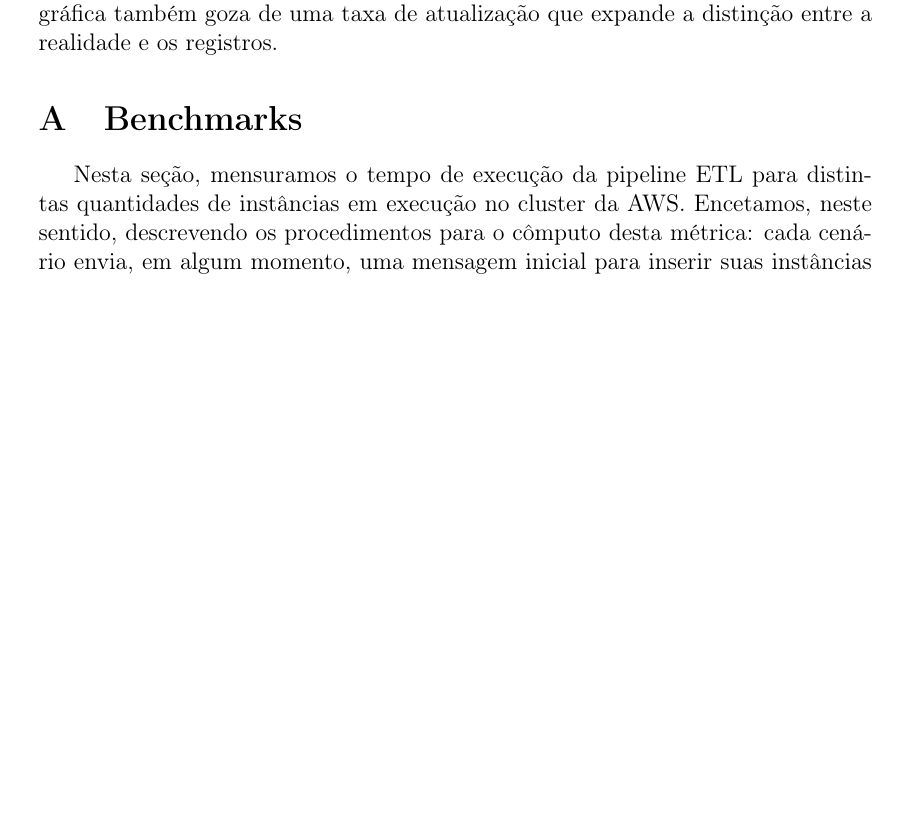
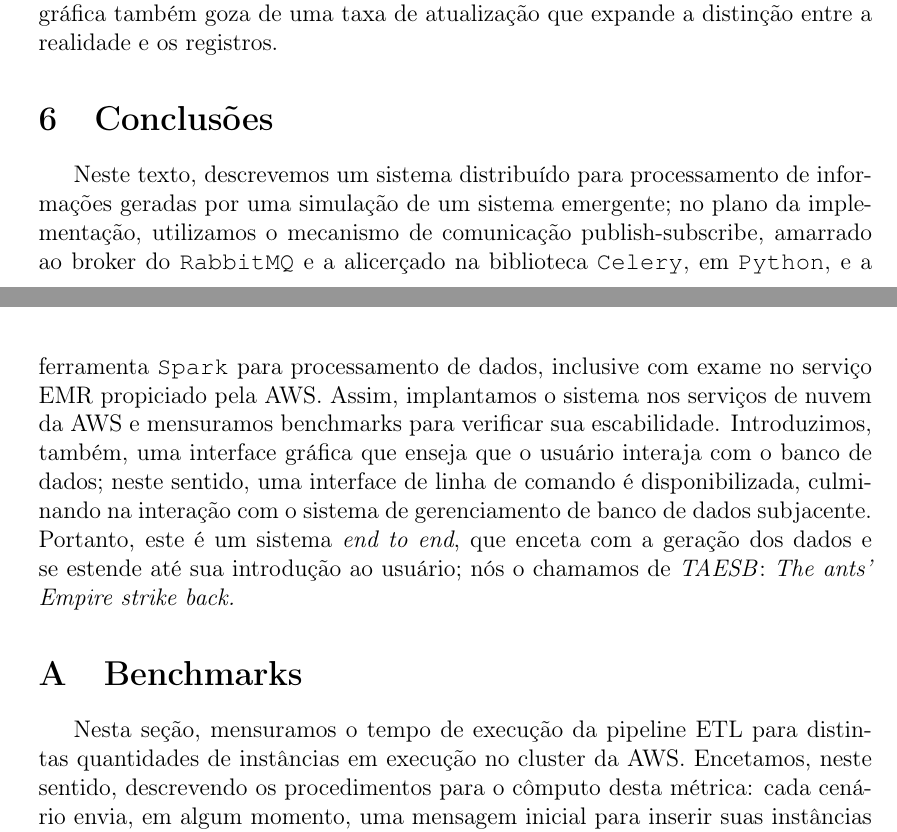
Before and after one commit to tiagodsilva/TAESB, a LaTeX document (report/main.tex): part of page 12 of 15 before the commit and two parts of pages 12 and 14 of 16 after it, the two joined at a grey line, cut so that both start at the same text, the shorter picture padded with empty space. Compiled offline with pdfLaTeX.

Commit message:
Update report

```diff
--- a/report/main.tex
+++ b/report/main.tex
@@ -265,6 +265,9 @@ A interação gráfica, contudo, é mais direcionada aos objetivos elicitados a
 	\caption{Interface gráfica que propicia a interação do usuário com os dados gerados pela simulação: em (a), desenhamos o painel principal e, em (b), as informações locais do cenário solicitado pelo usuário. Em mais detalhes, o usuário escolhe, em \texttt{A}, o cenário que ele almeja escrutinar; em \texttt{B}, ele é exposto às condições globais. Nestas condições, a escolha de um cenário culmina em um painel (\texttt{C}) em que podemos vislumbrar informações a respeito dele, como a quantidade de formigas que participam de sua simulação; em \texttt{D}, ampliamos a granularidade de nossa análise e inserimos os dados amarrados aos formigueiros incluídos no cenário escolhido; em \texttt{E}, desenhamos uma figura para enfatizar a discrepância entre os depósitos de alimentos de cada formigueiro, alicerce do cômputo de suas chances de vitória.}
 \end{figure}
 
+\section{Conclusões}
+
+Neste texto, descrevemos um sistema distribuído para processamento de informações geradas por uma simulação de um sistema emergente; no plano da implementação, utilizamos o mecanismo de comunicação publish-subscribe, amarrado ao broker do \texttt{RabbitMQ} e a alicerçado na biblioteca \texttt{Celery}, em \texttt{Python}, e a ferramenta \texttt{Spark} para processamento de dados, inclusive com exame no serviço EMR propiciado pela AWS. Assim, implantamos o sistema nos serviços de nuvem da AWS e mensuramos benchmarks para verificar sua escabilidade. Introduzimos, também, uma interface gráfica que enseja que o usuário interaja com o banco de dados; neste sentido, uma interface de linha de comando é disponibilizada, culminando na interação com o sistema de gerenciamento de banco de dados subjacente. Portanto, este é um sistema \textit{end to end}, que enceta com a geração dos dados e se estende até sua introdução ao usuário; nós o chamamos de \textit{TAESB}: \textit{The ants' Empire strike back.}
 
 \appendix
 
```
Also changed, not shown: report/main.pdf, 8 other files.
